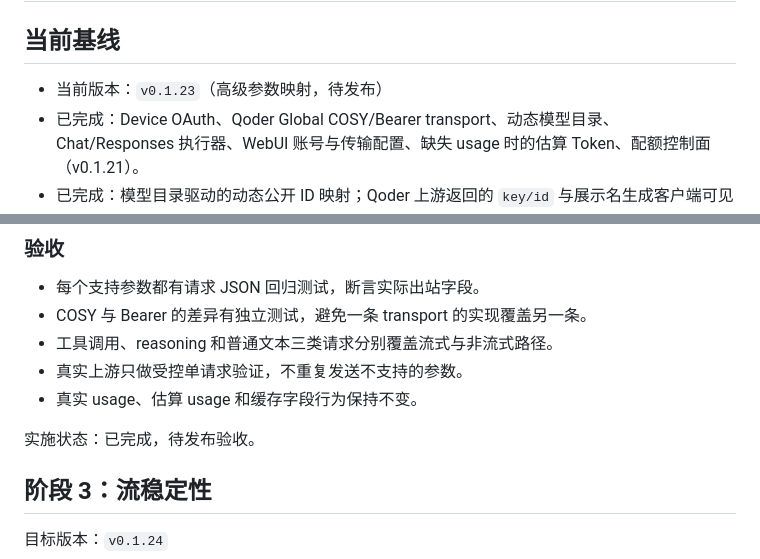
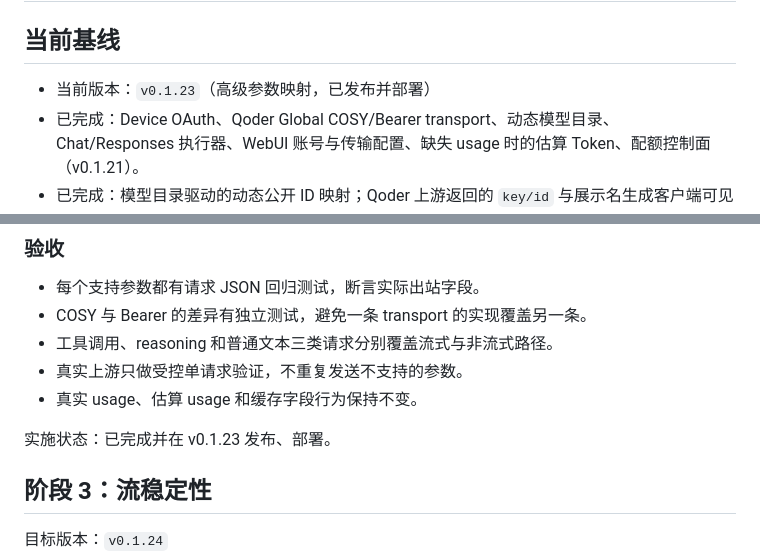
Before and after one commit to mcheiyue/qoder-cpa, a Markdown page: PLAN.md, 2 parts joined by grey strips. GitHub-like rendering.

Commit message:
docs: mark v0.1.23 deployed

```diff
--- a/PLAN.md
+++ b/PLAN.md
@@ -2,7 +2,7 @@
 
 ## 当前基线
 
-- 当前版本：`v0.1.23`（高级参数映射，待发布）
+- 当前版本：`v0.1.23`（高级参数映射，已发布并部署）
 - 已完成：Device OAuth、Qoder Global COSY/Bearer transport、动态模型目录、Chat/Responses 执行器、WebUI 账号与传输配置、缺失 usage 时的估算 Token、配额控制面（v0.1.21）。
 - 已完成：模型目录驱动的动态公开 ID 映射；Qoder 上游返回的 `key/id` 与展示名生成客户端可见模型 ID，executor 按 `AuthID` 反向还原内部 key，不需要手动修改 CPA alias 配置（v0.1.22）。
 - 本轮实施：Chat Completions 高级参数映射；Bearer 与 COSY transport 分别接收已支持的参数，保留显式 `false/0`，不伪造 COSY 未确认的 `temperature` 字段。
@@ -74,7 +74,7 @@
 - 真实上游只做受控单请求验证，不重复发送不支持的参数。
 - 真实 usage、估算 usage 和缓存字段行为保持不变。
 
-实施状态：已完成，待发布验收。
+实施状态：已完成并在 v0.1.23 发布、部署。
 
 ## 阶段 3：流稳定性
 
```
